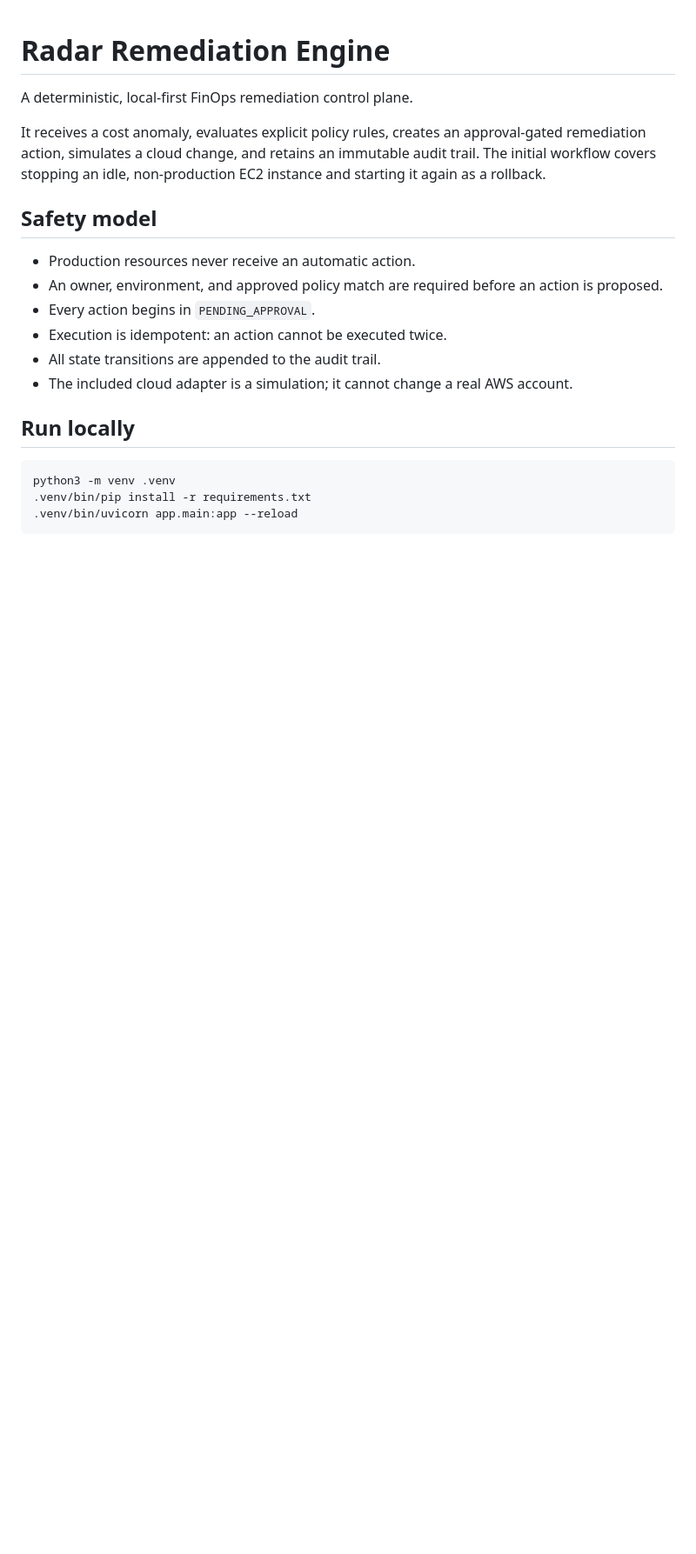
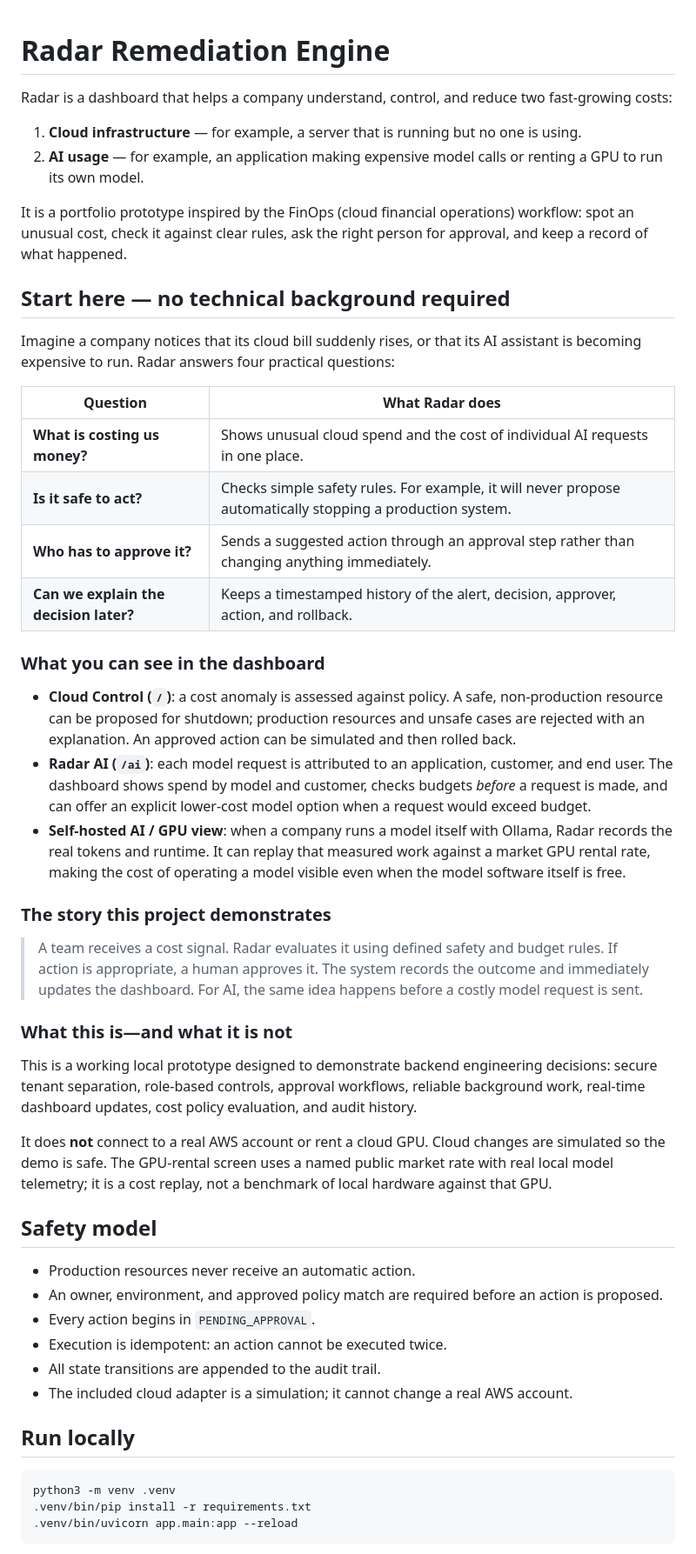
Before and after one commit to Kshitijmishradev/Radar, a Markdown page: README.md, the part around one of its changes. Shown at 87% size. Drawn GitHub-style; blank space fills up the shorter version.

Commit message:
Clarify product story in README

```diff
--- a/README.md
+++ b/README.md
@@ -1,8 +1,38 @@
 # Radar Remediation Engine
 
-A deterministic, local-first FinOps remediation control plane.
+Radar is a dashboard that helps a company understand, control, and reduce two fast-growing costs:
 
-It receives a cost anomaly, evaluates explicit policy rules, creates an approval-gated remediation action, simulates a cloud change, and retains an immutable audit trail. The initial workflow covers stopping an idle, non-production EC2 instance and starting it again as a rollback.
+1. **Cloud infrastructure** — for example, a server that is running but no one is using.
+2. **AI usage** — for example, an application making expensive model calls or renting a GPU to run its own model.
+
+It is a portfolio prototype inspired by the FinOps (cloud financial operations) workflow: spot an unusual cost, check it against clear rules, ask the right person for approval, and keep a record of what happened.
+
+## Start here — no technical background required
+
+Imagine a company notices that its cloud bill suddenly rises, or that its AI assistant is becoming expensive to run. Radar answers four practical questions:
+
+| Question | What Radar does |
+| --- | --- |
+| **What is costing us money?** | Shows unusual cloud spend and the cost of individual AI requests in one place. |
+| **Is it safe to act?** | Checks simple safety rules. For example, it will never propose automatically stopping a production system. |
+| **Who has to approve it?** | Sends a suggested action through an approval step rather than changing anything immediately. |
+| **Can we explain the decision later?** | Keeps a timestamped history of the alert, decision, approver, action, and rollback. |
+
+### What you can see in the dashboard
+
+- **Cloud Control (`/`)**: a cost anomaly is assessed against policy. A safe, non-production resource can be proposed for shutdown; production resources and unsafe cases are rejected with an explanation. An approved action can be simulated and then rolled back.
+- **Radar AI (`/ai`)**: each model request is attributed to an application, customer, and end user. The dashboard shows spend by model and customer, checks budgets *before* a request is made, and can offer an explicit lower-cost model option when a request would exceed budget.
+- **Self-hosted AI / GPU view**: when a company runs a model itself with Ollama, Radar records the real tokens and runtime. It can replay that measured work against a market GPU rental rate, making the cost of operating a model visible even when the model software itself is free.
+
+### The story this project demonstrates
+
+> A team receives a cost signal. Radar evaluates it using defined safety and budget rules. If action is appropriate, a human approves it. The system records the outcome and immediately updates the dashboard. For AI, the same idea happens before a costly model request is sent.
+
+### What this is—and what it is not
+
+This is a working local prototype designed to demonstrate backend engineering decisions: secure tenant separation, role-based controls, approval workflows, reliable background work, real-time dashboard updates, cost policy evaluation, and audit history.
+
+It does **not** connect to a real AWS account or rent a cloud GPU. Cloud changes are simulated so the demo is safe. The GPU-rental screen uses a named public market rate with real local model telemetry; it is a cost replay, not a benchmark of local hardware against that GPU.
 
 ## Safety model
 
```
Also changed, not shown: other parts of README.md (+1 -3 lines).
